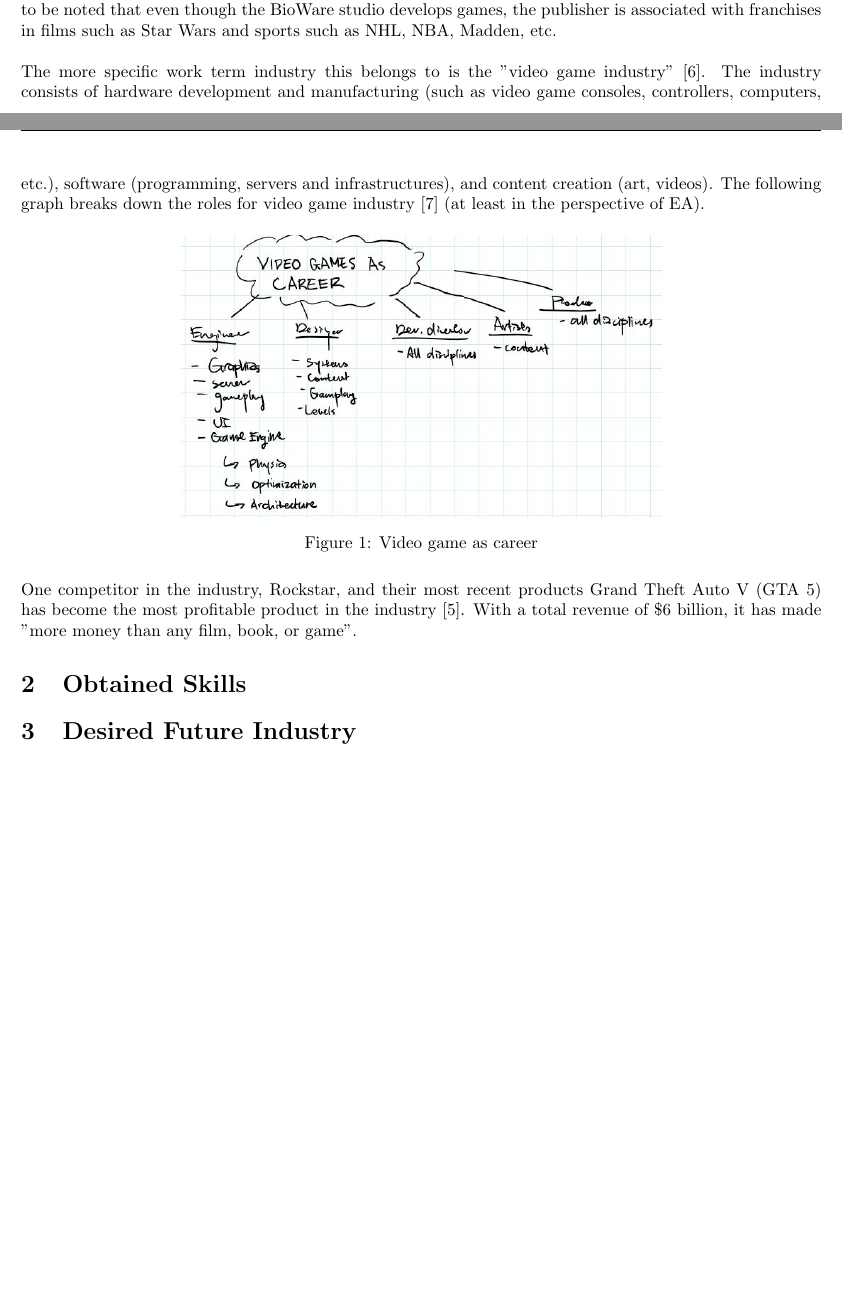
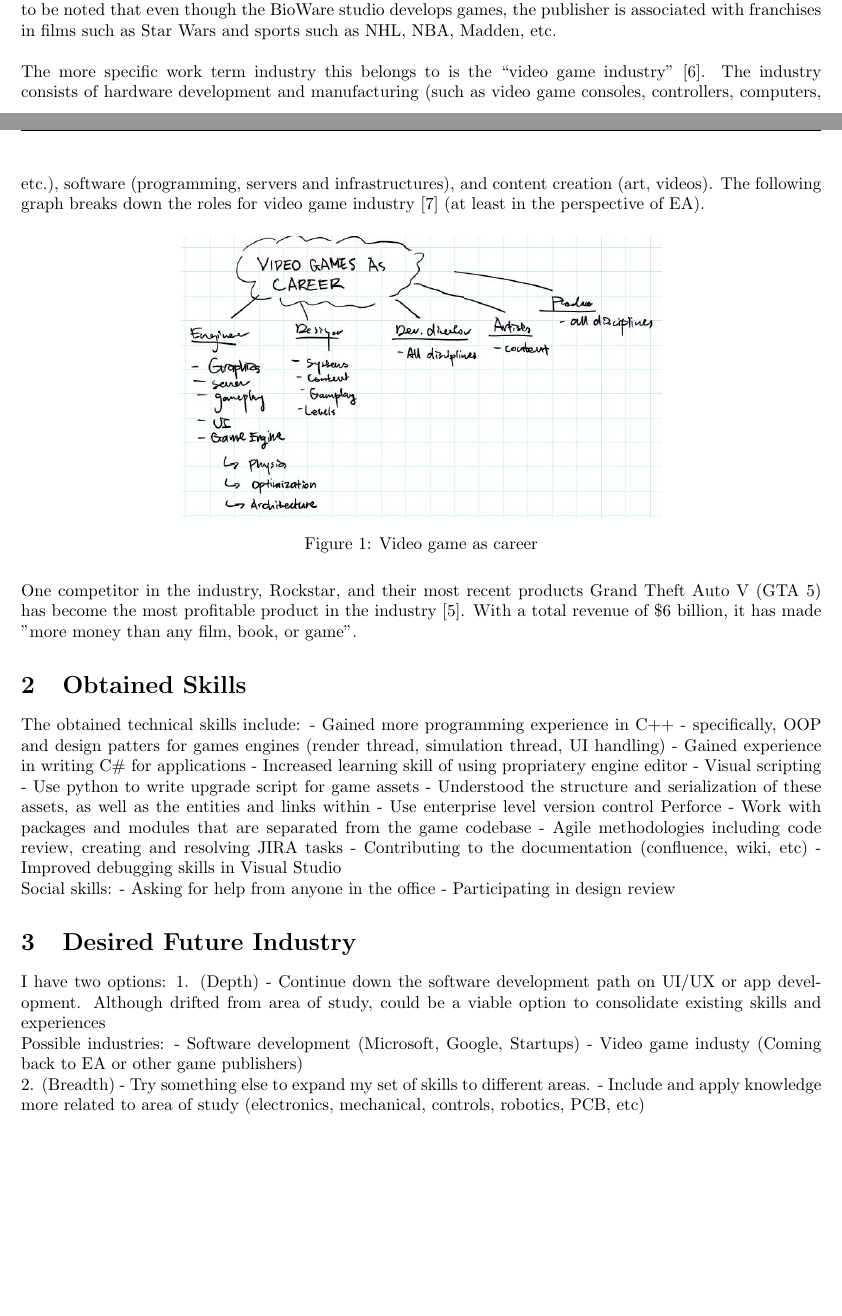
Before and after one commit to FSXAC/APSC210, a LaTeX document (report.tex): two parts of pages 4 and 5 of 5 before the commit and two parts of pages 4 and 5 of 6 after it, joined at a grey line, cut so that both start at the same text, the shorter picture padded with empty space. Compiled offline with pdfLaTeX.

Commit message:
Rough stuff about content section

```diff
--- a/report.tex
+++ b/report.tex
@@ -100,7 +100,7 @@ My position is an associate developer on the UI/UX team for the game Anthem. Mos
 
 The "root" industry is consumer entertainment. This includes games, TV shows, movies, sports, etc. It is to be noted that even though the BioWare studio develops games, the publisher is associated with franchises in films such as Star Wars and sports such as NHL, NBA, Madden, etc.\\
 \\
-The more specific work term industry this belongs to is the "video game industry" \cite{video-game-industry}. The industry consists of hardware development and manufacturing (such as video game consoles, controllers, computers, etc.), software (programming, servers and infrastructures), and content creation (art, videos). The following graph breaks down the roles for video game industry \cite{EA-intern-conf-2} (at least in the perspective of EA).
+The more specific work term industry this belongs to is the ``video game industry" \cite{video-game-industry}. The industry consists of hardware development and manufacturing (such as video game consoles, controllers, computers, etc.), software (programming, servers and infrastructures), and content creation (art, videos). The following graph breaks down the roles for video game industry \cite{EA-intern-conf-2} (at least in the perspective of EA).
 
 \begin{figure}[H]
 \centering
@@ -112,9 +112,37 @@ One competitor in the industry, Rockstar, and their most recent products Grand T
 
 \section{Obtained Skills}\label{obtained-skills}
 
+The obtained technical skills include:
+- Gained more programming experience in C++
+	- specifically, OOP and design patters for games engines (render thread, simulation thread, UI handling)
+- Gained experience in writing C\# for applications
+- Increased learning skill of using propriatery engine editor
+- Visual scripting
+- Use python to write upgrade script for game assets
+- Understood the structure and serialization of these assets, as well as the entities and links within
+- Use enterprise level version control Perforce
+- Work with packages and modules that are separated from the game codebase
+- Agile methodologies including code review, creating and resolving JIRA tasks
+- Contributing to the documentation (confluence, wiki, etc)
+- Improved debugging skills in Visual Studio
 
+Social skills:
+- Asking for help from anyone in the office
+- Participating in design review
 
 \section{Desired Future Industry}\label{desired-future-industry}
+
+I have two options:
+1. (Depth)
+- Continue down the software development path on UI/UX or app development. Although drifted from area of study, could be a viable option to consolidate existing skills and experiences
+
+Possible industries:
+- Software development (Microsoft, Google, Startups)
+- Video game industy (Coming back to EA or other game publishers)
+
+2. (Breadth)
+- Try something else to expand my set of skills to different areas.
+- Include and apply knowledge more related to area of study (electronics, mechanical, controls, robotics, PCB, etc)
 
 \section{Transferable Skills}\label{transferable-skills}
 
```
Also changed, not shown: report.pdf, report.tex (2 more changed lines), 2 other files.
